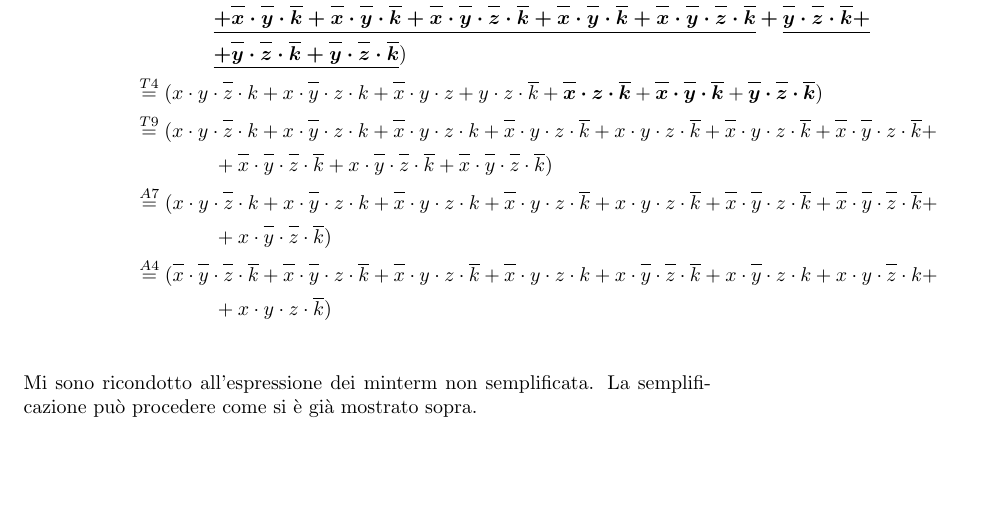
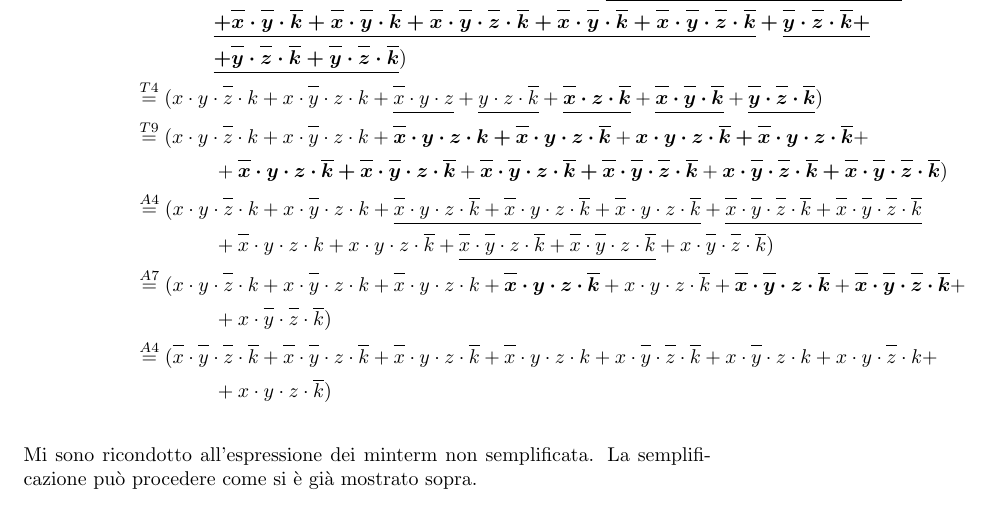
Before and after one commit to fAndreuzzi/UniTS, a LaTeX document (LaTex/Informatica/ProgettoInfo.tex): part of page 5 of 10, cut so that both start at the same text, the shorter picture padded with empty space. Compiled offline with pdfLaTeX.

Commit message:
semplificazione maxterm: nuvoo format

```diff
--- a/LaTex/Informatica/ProgettoInfo.tex
+++ b/LaTex/Informatica/ProgettoInfo.tex
@@ -267,12 +267,15 @@ La funzione $f(x,y,z,k)$ quindi si può esprimere nel seguente modo:
   &\bigspace \bm{\underline{+ \oline{x} \cdot \oline{y} \cdot \oline{k} + \oline{x} \cdot \oline{y} \cdot \oline{k} + \oline{x} \cdot \oline{y} \cdot \oline{z} \cdot \oline{k} + \oline{x} \cdot \oline{y} \cdot \oline{k} + \oline{x} \cdot \oline{y} \cdot \oline{z} \cdot \oline{k}} + \underline{\oline{y} \cdot \oline{z} \cdot \oline{k} +}}\\
   &\bigspace \bm{\underline{+ \oline{y} \cdot \oline{z} \cdot \oline{k} + \oline{y} \cdot \oline{z} \cdot \oline{k}}})\\
   % line 25
-  &\overset{T4}{=} (x \cdot y \cdot \oline{z} \cdot k + x \cdot \oline{y} \cdot z \cdot k + \oline{x} \cdot y \cdot z + y \cdot z \cdot \oline{k} + \bm{\oline{x} \cdot z \cdot \oline{k}} + \bm{\oline{x} \cdot \oline{y} \cdot \oline{k}} + \bm{\oline{y} \cdot \oline{z} \cdot \oline{k}})\\
+  &\overset{T4}{=} (x \cdot y \cdot \oline{z} \cdot k + x \cdot \oline{y} \cdot z \cdot k + \underline{\oline{x} \cdot y \cdot z} + \underline{y \cdot z \cdot \oline{k}} + \underline{\bm{\oline{x} \cdot z \cdot \oline{k}}} + \underline{\bm{\oline{x} \cdot \oline{y} \cdot \oline{k}}} + \underline{\bm{\oline{y} \cdot \oline{z} \cdot \oline{k}}})\\
   % line 26
-  &\overset{T9}{=} (x \cdot y \cdot \oline{z} \cdot k + x \cdot \oline{y} \cdot z \cdot k + \oline{x} \cdot y \cdot z \cdot k + \oline{x} \cdot y \cdot z \cdot \oline{k} + x \cdot y \cdot z \cdot \oline{k} + \oline{x} \cdot y \cdot z \cdot \oline{k} + \oline{x} \cdot \oline{y} \cdot z \cdot \oline{k} +\\
-  &\bigspace + \oline{x} \cdot \oline{y} \cdot \oline{z} \cdot \oline{k} + x \cdot \oline{y} \cdot \oline{z} \cdot \oline{k} + \oline{x} \cdot \oline{y} \cdot \oline{z} \cdot \oline{k})\\
+  &\overset{T9}{=} (x \cdot y \cdot \oline{z} \cdot k + x \cdot \oline{y} \cdot z \cdot k + \bm{\oline{x} \cdot y \cdot z \cdot k + \oline{x} \cdot y \cdot z \cdot \oline{k}} + \bm{x \cdot y \cdot z \cdot \oline{k} + \oline{x} \cdot y \cdot z \cdot \oline{k}} +\\
+  &\bigspace + \bm{\oline{x} \cdot y \cdot z \cdot \oline{k} + \oline{x} \cdot \oline{y} \cdot z \cdot \oline{k}} + \bm{\oline{x} \cdot \oline{y} \cdot z \cdot \oline{k} + \oline{x} \cdot \oline{y} \cdot \oline{z} \cdot \oline{k}} + \bm{x \cdot \oline{y} \cdot \oline{z} \cdot \oline{k} + \oline{x} \cdot \oline{y} \cdot \oline{z} \cdot \oline{k}})\\
+  % line 26.5
+  &\overset{A4}{=} (x \cdot y \cdot \oline{z} \cdot k + x \cdot \oline{y} \cdot z \cdot k + \underline{\oline{x} \cdot y \cdot z \cdot \oline{k} + \oline{x} \cdot y \cdot z \cdot \oline{k} + \oline{x} \cdot y \cdot z \cdot \oline{k}} + \underline{\oline{x} \cdot \oline{y} \cdot \oline{z} \cdot \oline{k} + \oline{x} \cdot \oline{y} \cdot \oline{z} \cdot \oline{k}}\\
+  &\bigspace + \oline{x} \cdot y \cdot z \cdot k + x \cdot y \cdot z \cdot \oline{k} + \underline{\oline{x} \cdot \oline{y} \cdot z \cdot \oline{k} + \oline{x} \cdot \oline{y} \cdot z \cdot \oline{k}} + x \cdot \oline{y} \cdot \oline{z} \cdot \oline{k})\\
   % line 27
-  &\overset{A7}{=} (x \cdot y \cdot \oline{z} \cdot k + x \cdot \oline{y} \cdot z \cdot k + \oline{x} \cdot y \cdot z \cdot k + \oline{x} \cdot y \cdot z \cdot \oline{k} + x \cdot y \cdot z \cdot \oline{k} + \oline{x} \cdot \oline{y} \cdot z \cdot \oline{k} + \oline{x} \cdot \oline{y} \cdot \oline{z} \cdot \oline{k} +\\
+  &\overset{A7}{=} (x \cdot y \cdot \oline{z} \cdot k + x \cdot \oline{y} \cdot z \cdot k + \oline{x} \cdot y \cdot z \cdot k + \bm{\oline{x} \cdot y \cdot z \cdot \oline{k}} + x \cdot y \cdot z \cdot \oline{k} + \bm{\oline{x} \cdot \oline{y} \cdot z \cdot \oline{k}} + \bm{\oline{x} \cdot \oline{y} \cdot \oline{z} \cdot \oline{k}} +\\
   &\bigspace + x \cdot \oline{y} \cdot \oline{z} \cdot \oline{k})\\
   % line 28
   &\overset{A4}{=} (\oline{x} \cdot \oline{y} \cdot \oline{z} \cdot \oline{k} + \oline{x} \cdot \oline{y} \cdot z \cdot \oline{k} + \oline{x} \cdot y \cdot z \cdot \oline{k} + \oline{x} \cdot y \cdot z \cdot k + x \cdot \oline{y} \cdot \oline{z} \cdot \oline{k} + x \cdot \oline{y} \cdot z \cdot k + x \cdot y \cdot \oline{z} \cdot k +\\
```
Also changed, not shown: LaTex/Informatica/ProgettoInfo.pdf.
